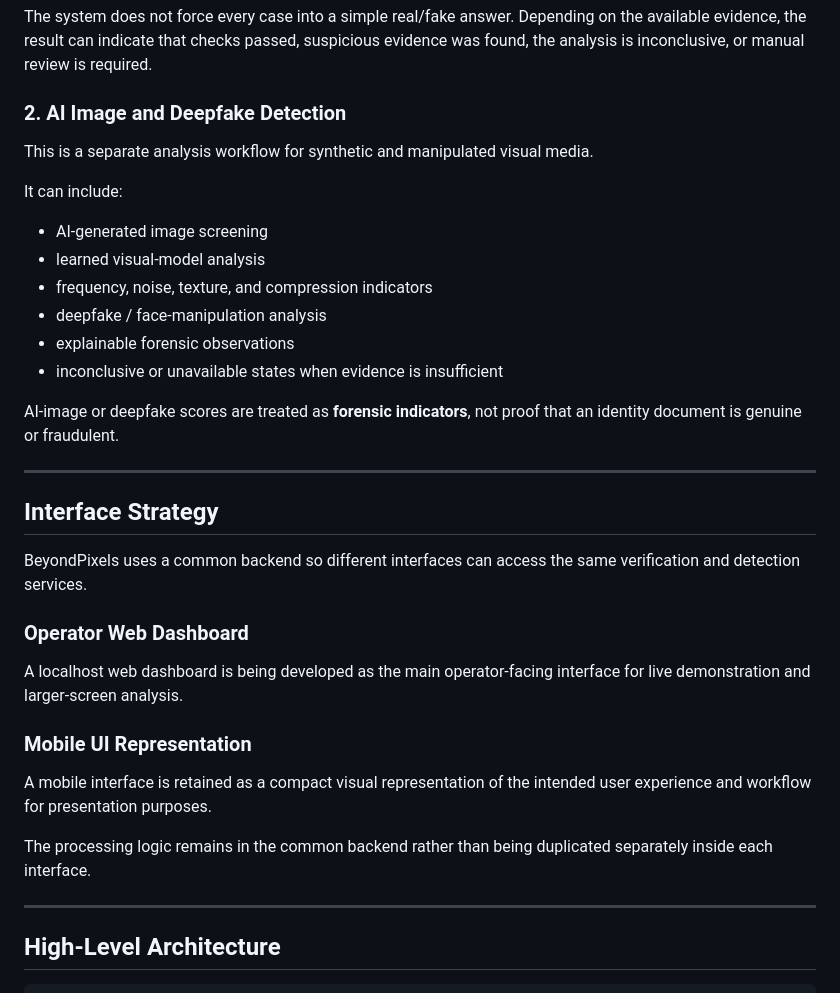
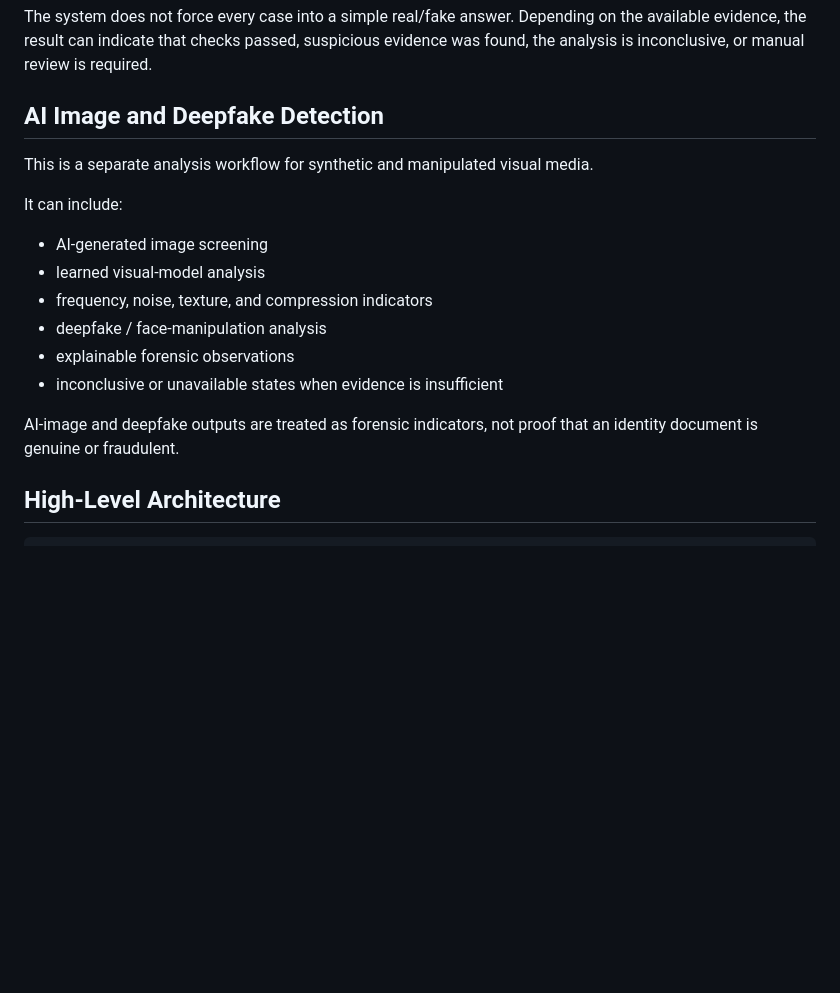
Before and after one commit to Lucifer-358-coder/BeyondPixels-SIH-2026, a Markdown page: README.md, the part around one of its changes. Drawn GitHub-style; blank space fills up the shorter version.

```diff
--- a/README.md
+++ b/README.md
@@ -49,7 +32,7 @@ The Document Verification workflow focuses on document-specific evidence:
 
 The system does not force every case into a simple real/fake answer. Depending on the available evidence, the result can indicate that checks passed, suspicious evidence was found, the analysis is inconclusive, or manual review is required.
 
-### 2. AI Image and Deepfake Detection
+## AI Image and Deepfake Detection
 
 This is a separate analysis workflow for synthetic and manipulated visual media.
 
@@ -62,23 +45,7 @@ It can include:
 - explainable forensic observations
 - inconclusive or unavailable states when evidence is insufficient
 
-AI-image or deepfake scores are treated as **forensic indicators**, not proof that an identity document is genuine or fraudulent.
-
----
-
-## Interface Strategy
-
-BeyondPixels uses a common backend so different interfaces can access the same verification and detection services.
-
-### Operator Web Dashboard
-A localhost web dashboard is being developed as the main operator-facing interface for live demonstration and larger-screen analysis.
-
-### Mobile UI Representation
-A mobile interface is retained as a compact visual representation of the intended user experience and workflow for presentation purposes.
-
-The processing logic remains in the common backend rather than being duplicated separately inside each interface.
-
----
+AI-image and deepfake outputs are treated as forensic indicators, not proof that an identity document is genuine or fraudulent.
 
 ## High-Level Architecture
 
```
Also changed, not shown: other parts of README.md (+9 -62 lines).
